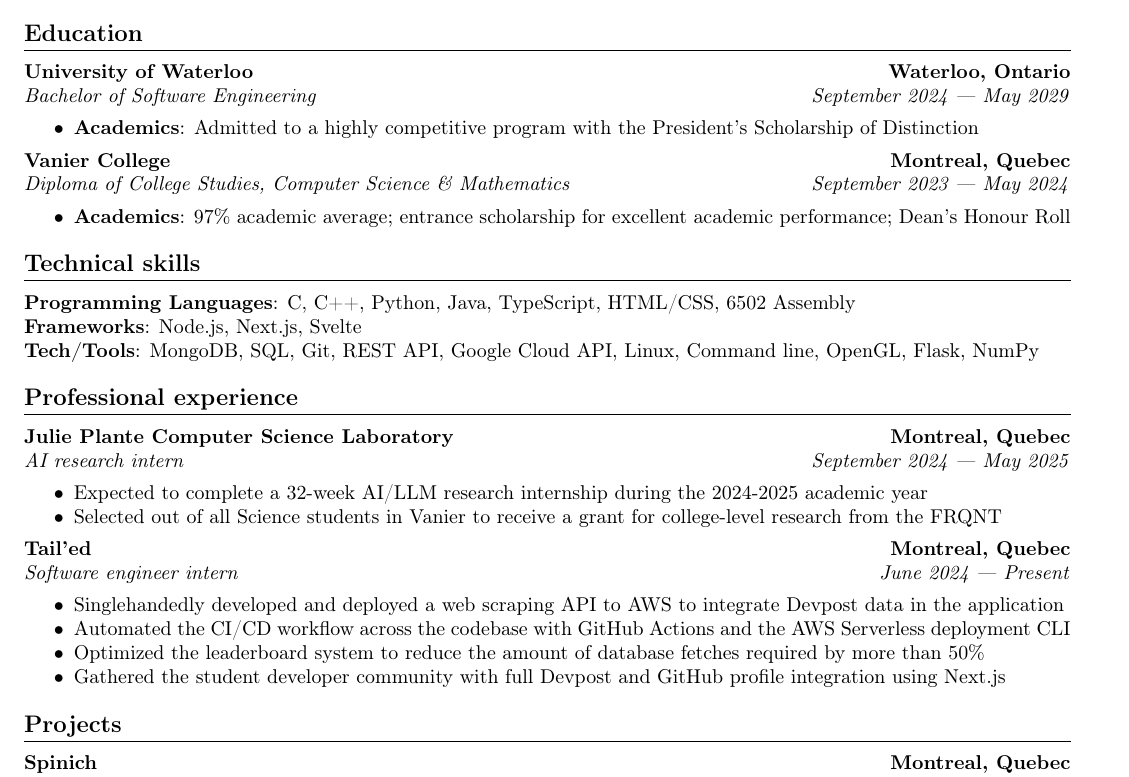
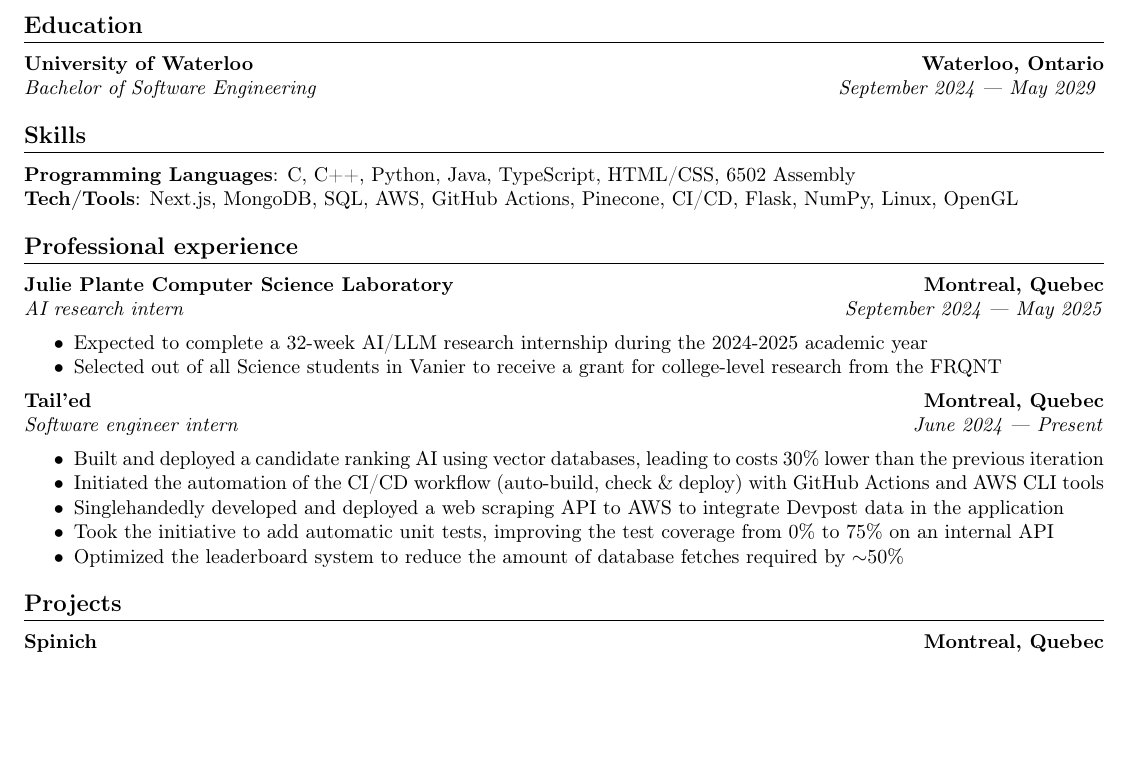
Before and after one commit to justinbax/resume, a LaTeX CV (cv.tex): part of the page, cut so that both start at the same text, the shorter picture padded with empty space. Compiled offline with pdfLaTeX.

Commit message:
updated education and experiences

```diff
--- a/cv.tex
+++ b/cv.tex
@@ -6,7 +6,7 @@
 \usepackage{titlesec}
 \usepackage[T1]{fontenc}
 
-\geometry{a4paper, margin=0.5in}
+\geometry{letterpaper, margin=0.5in}
 \urlstyle{same}
 
 \newcommand{\cdelim}{\;\textbar\;}
@@ -38,23 +38,16 @@
 \section*{Education}
 
 \newrole{University of Waterloo}{Bachelor of Software Engineering}{Waterloo, Ontario}{September 2024 --- May 2029}
-\begin{bulletpoints}
-    \item {\bfseries Academics}: Admitted to a highly competitive program with the President's Scholarship of Distinction
-\end{bulletpoints}
-
-\newrole{Vanier College}{Diploma of College Studies, Computer Science \& Mathematics}{Montreal, Quebec}{September 2023 --- May 2024}
-\begin{bulletpoints}
-    \item {\bfseries Academics}: 97\% academic average; entrance scholarship for excellent academic performance; Dean's Honour Roll
-\end{bulletpoints}
+% \begin{bulletpoints}
+%     \item {\bfseries Academics}: Admitted to a highly competitive program with the President's Scholarship of Distinction
+% \end{bulletpoints}
 
 
-\section*{Technical skills}
+\section*{Skills}
 
 {\bfseries Programming Languages}: C, C++, Python, Java, TypeScript, HTML/CSS, 6502 Assembly
 \newline
-{\bfseries Frameworks}: Node.js, Next.js, Svelte
-\newline
-{\bfseries Tech/Tools}: MongoDB, SQL, Git, REST API, Google Cloud API, Linux, Command line, OpenGL, Flask, NumPy
+{\bfseries Tech/Tools}: Next.js, MongoDB, SQL, AWS, GitHub Actions, Pinecone, CI/CD, Flask, NumPy, Linux, OpenGL
 
 
 \section*{Professional experience}
@@ -67,10 +60,11 @@
 
 \newrole{Tail'ed}{Software engineer intern}{Montreal, Quebec}{June 2024 --- Present}
 \begin{bulletpoints}
+    \item Built and deployed a candidate ranking AI using vector databases, leading to costs 30\% lower than the previous iteration
+    \item Initiated the automation of the CI/CD workflow (auto-build, check \& deploy) with GitHub Actions and AWS CLI tools
     \item Singlehandedly developed and deployed a web scraping API to AWS to integrate Devpost data in the application
-    \item Automated the CI/CD workflow across the codebase with GitHub Actions and the AWS Serverless deployment CLI
-    \item Optimized the leaderboard system to reduce the amount of database fetches required by more than 50\%
-    \item Gathered the student developer community with full Devpost and GitHub profile integration using Next.js
+    \item Took the initiative to add automatic unit tests, improving the test coverage from 0\% to 75\% on an internal API
+    \item Optimized the leaderboard system to reduce the amount of database fetches required by $\sim$50\%
 \end{bulletpoints}
 
 
```
Also changed, not shown: cv.pdf, 1 other file.
